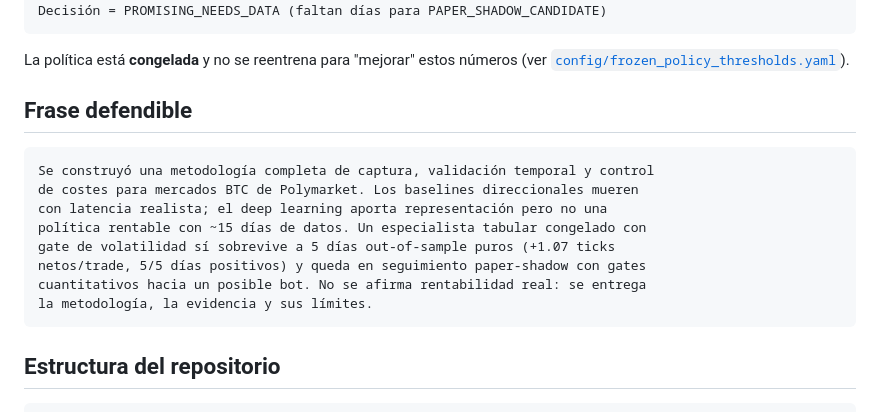
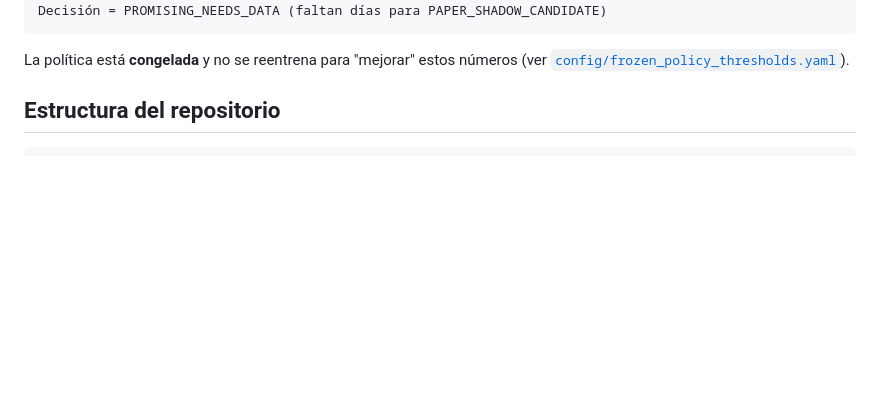
Before and after one commit to marcmaldonadolorca/polymarket-btc-microstructure-2, a Markdown page: README.md, the part around the change. Drawn GitHub-style; blank space fills up the shorter version.

Commit message:
Remove readme

````diff
--- a/README.md
+++ b/README.md
@@ -68,18 +68,6 @@ Decisión = PROMISING_NEEDS_DATA (faltan días para PAPER_SHADOW_CANDIDATE)
 La política está **congelada** y no se reentrena para "mejorar" estos números
 (ver [`config/frozen_policy_thresholds.yaml`](config/frozen_policy_thresholds.yaml)).
 
-## Frase defendible
-
-```text
-Se construyó una metodología completa de captura, validación temporal y control
-de costes para mercados BTC de Polymarket. Los baselines direccionales mueren
-con latencia realista; el deep learning aporta representación pero no una
-política rentable con ~15 días de datos. Un especialista tabular congelado con
-gate de volatilidad sí sobrevive a 5 días out-of-sample puros (+1.07 ticks
-netos/trade, 5/5 días positivos) y queda en seguimiento paper-shadow con gates
-cuantitativos hacia un posible bot. No se afirma rentabilidad real: se entrega
-la metodología, la evidencia y sus límites.
-```
 
 ## Estructura del repositorio
 
````
